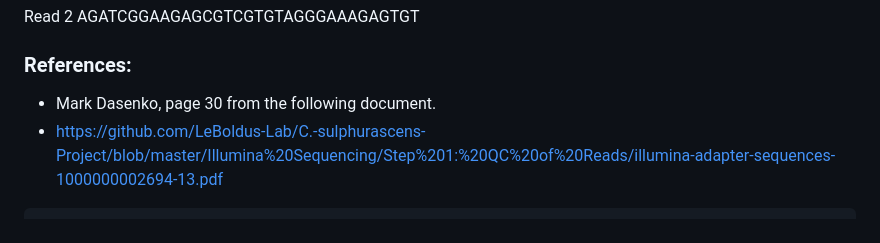
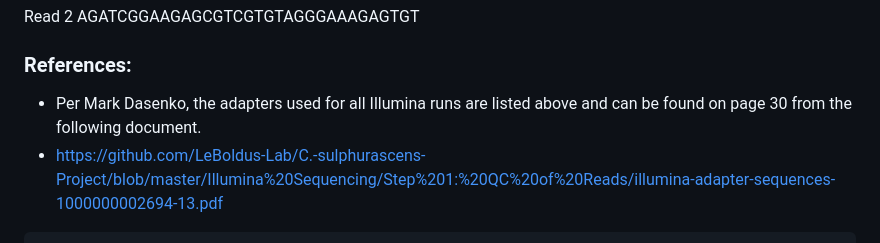
Before and after one commit to mcmurtrs/Cs_pop_gen, a Markdown page: Post_processing_methods/readme.md, the part around the change. Drawn GitHub-style.

```diff
--- a/Post_processing_methods/readme.md
+++ b/Post_processing_methods/readme.md
@@ -37,7 +37,7 @@ Read 1 AGATCGGAAGAGCACACGTCTGAACTCCAGTCA
 Read 2 AGATCGGAAGAGCGTCGTGTAGGGAAAGAGTGT
 
 ### References:
-- Mark Dasenko, page 30 from the following document.
+- Per Mark Dasenko, the adapters used for all Illumina runs are listed above and can be found on page 30 from the following document.
 - https://github.com/LeBoldus-Lab/C.-sulphurascens-Project/blob/master/Illumina%20Sequencing/Step%201:%20QC%20of%20Reads/illumina-adapter-sequences-1000000002694-13.pdf
 
 
```
